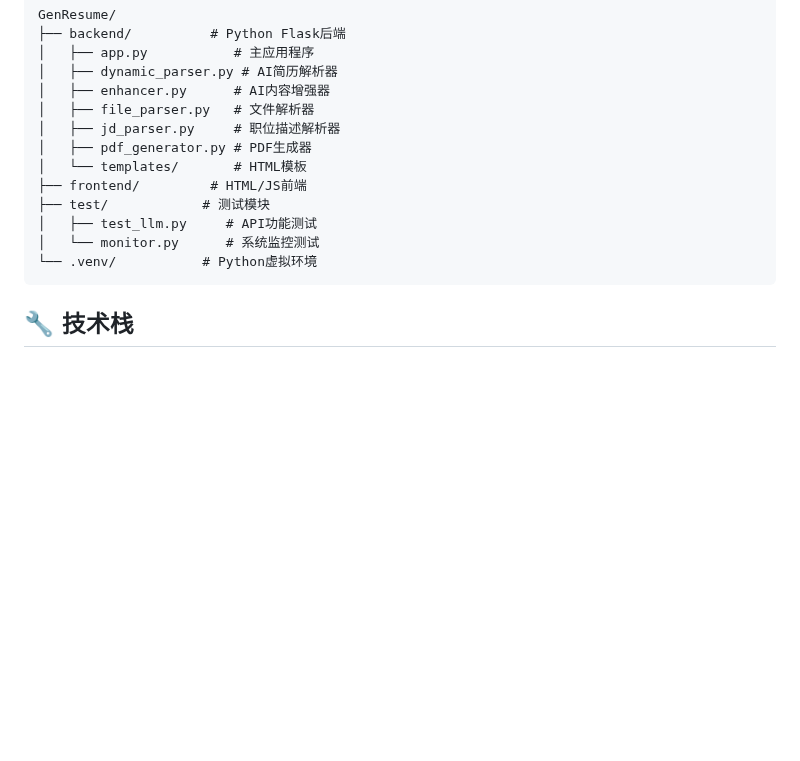
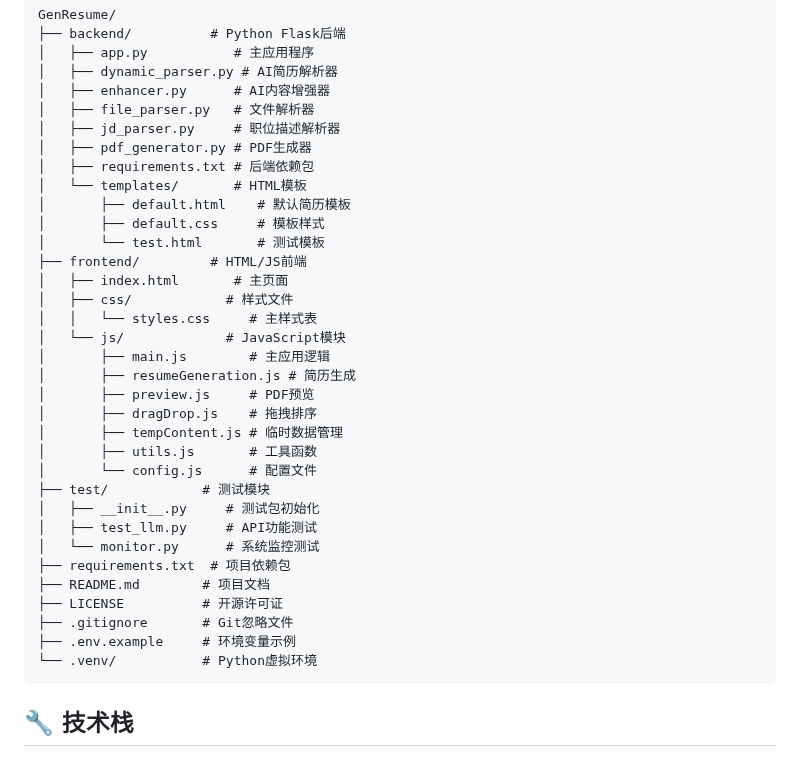
Before and after one commit to CKSF/FastResume, a Markdown page: README.md, the part around the change. Rendered like a GitHub page; blank space fills up the shorter version.

Commit message:
更新README项目结构图 - 完善目录结构详情

````diff
--- a/README.md
+++ b/README.md
@@ -15,11 +15,32 @@ GenResume/
 │   ├── file_parser.py   # 文件解析器
 │   ├── jd_parser.py     # 职位描述解析器
 │   ├── pdf_generator.py # PDF生成器
+│   ├── requirements.txt # 后端依赖包
 │   └── templates/       # HTML模板
+│       ├── default.html    # 默认简历模板
+│       ├── default.css     # 模板样式
+│       └── test.html       # 测试模板
 ├── frontend/         # HTML/JS前端
+│   ├── index.html       # 主页面
+│   ├── css/            # 样式文件
+│   │   └── styles.css     # 主样式表
+│   └── js/             # JavaScript模块
+│       ├── main.js        # 主应用逻辑
+│       ├── resumeGeneration.js # 简历生成
+│       ├── preview.js     # PDF预览
+│       ├── dragDrop.js    # 拖拽排序
+│       ├── tempContent.js # 临时数据管理
+│       ├── utils.js       # 工具函数
+│       └── config.js      # 配置文件
 ├── test/            # 测试模块
+│   ├── __init__.py     # 测试包初始化
 │   ├── test_llm.py     # API功能测试
 │   └── monitor.py      # 系统监控测试
+├── requirements.txt  # 项目依赖包
+├── README.md        # 项目文档
+├── LICENSE          # 开源许可证
+├── .gitignore       # Git忽略文件
+├── .env.example     # 环境变量示例
 └── .venv/           # Python虚拟环境
 ```
 
````
